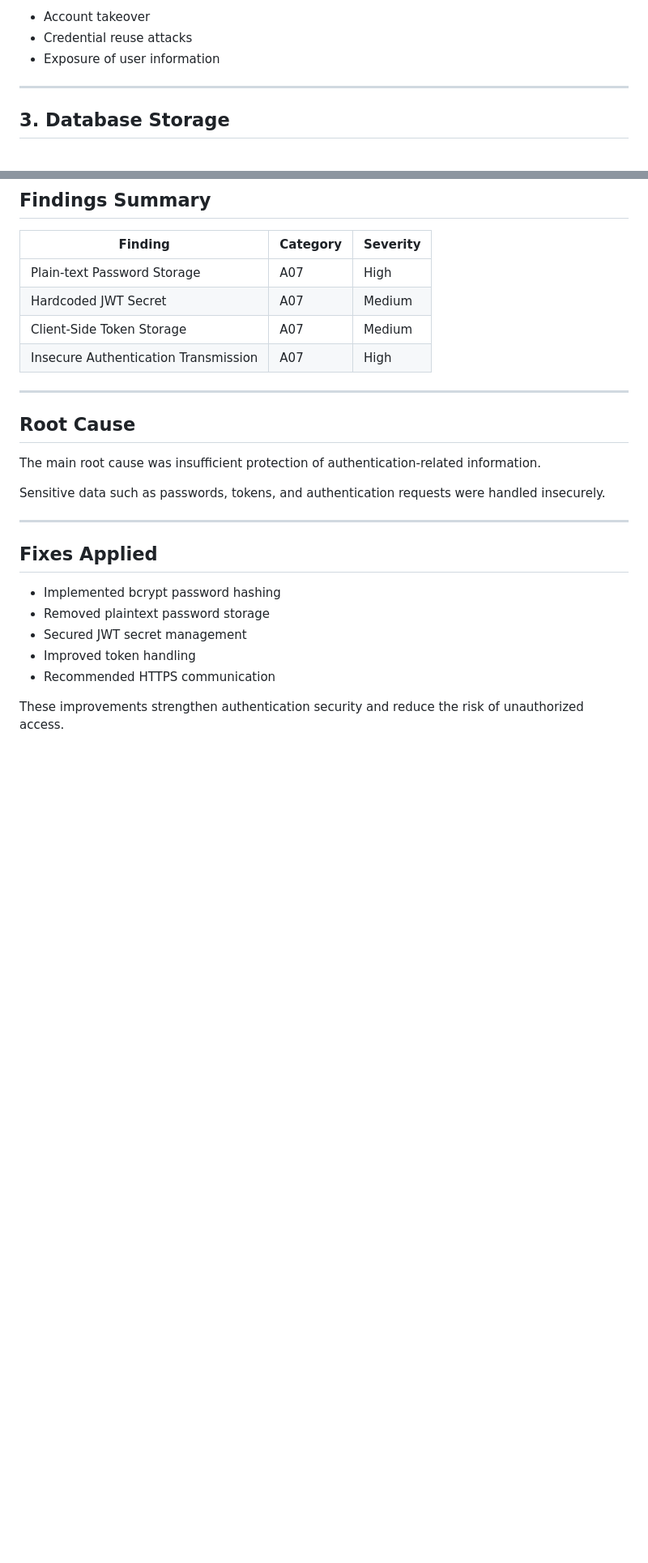
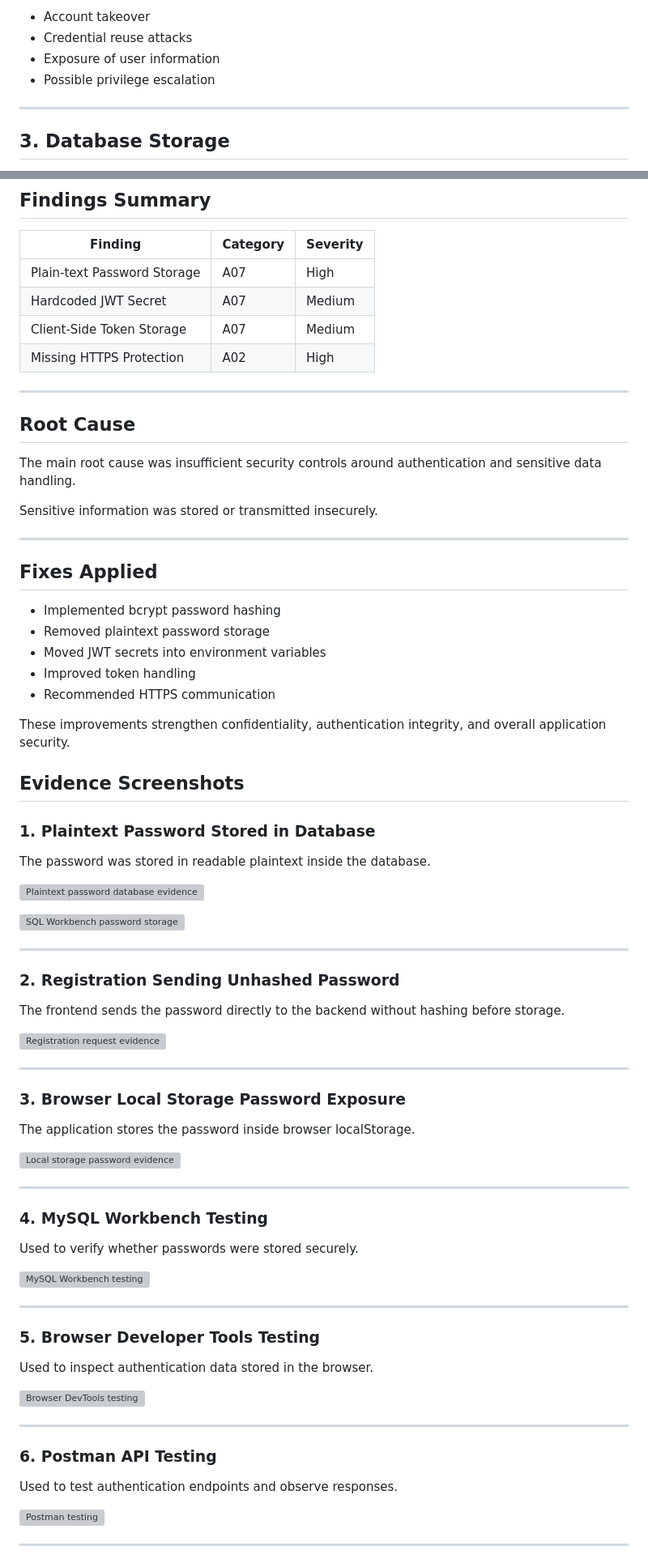
Before and after one commit to NachikethReddyY/turbo-funicular, a Markdown page: Docs/reports/keefe-report.md, 2 parts joined by grey strips. Shown at 81% size. GitHub-like rendering; blank space fills up the shorter version; grey boxes are pictures that could not be loaded.

```diff
--- a/Docs/reports/keefe-report.md
+++ b/Docs/reports/keefe-report.md
@@ -111,6 +69,7 @@ Impact:
 - Account takeover
 - Credential reuse attacks
 - Exposure of user information
+- Possible privilege escalation
 
 ---
 
@@ -521,15 +494,15 @@ Traffic encrypted using TLS.
 | Plain-text Password Storage | A07 | High |
 | Hardcoded JWT Secret | A07 | Medium |
 | Client-Side Token Storage | A07 | Medium |
-| Insecure Authentication Transmission | A07 | High |
+| Missing HTTPS Protection | A02 | High |
 
 ---
 
 ## Root Cause
 
-The main root cause was insufficient protection of authentication-related information.
+The main root cause was insufficient security controls around authentication and sensitive data handling.
 
-Sensitive data such as passwords, tokens, and authentication requests were handled insecurely.
+Sensitive information was stored or transmitted insecurely.
 
 ---
 
@@ -537,8 +510,67 @@ Sensitive data such as passwords, tokens, and authentication requests were handl
 
 - Implemented bcrypt password hashing
 - Removed plaintext password storage
-- Secured JWT secret management
+- Moved JWT secrets into environment variables
 - Improved token handling
 - Recommended HTTPS communication
 
-These improvements strengthen authentication security and reduce the risk of unauthorized access.
+These improvements strengthen confidentiality, authentication integrity, and overall application security.
+
+## Evidence Screenshots
+
+### 1. Plaintext Password Stored in Database
+
+The password was stored in readable plaintext inside the database.
+
+![Plaintext password database evidence](https://github.com/user-attachments/assets/637df0b0-6a13-4145-997b-93c8f948b0f2)
+
+![SQL Workbench password storage](https://github.com/user-attachments/assets/8fee31e8-c8a8-4672-95df-90917641f237)
+
+
+---
+
+### 2. Registration Sending Unhashed Password
+
+The frontend sends the password directly to the backend without hashing before storage.
+
+![Registration request evidence](https://github.com/user-attachments/assets/1a965573-3916-48bc-80db-a430d298f451)
+
+
+---
+
+### 3. Browser Local Storage Password Exposure
+
+The application stores the password inside browser localStorage.
+
+![Local storage password evidence](https://github.com/user-attachments/assets/1c32503e-d787-42c4-ab4d-17f1e1193c35)
+
+
+---
+
+### 4. MySQL Workbench Testing
+
+Used to verify whether passwords were stored securely.
+
+![MySQL Workbench testing](https://github.com/user-attachments/assets/59c0f3cd-9e79-4ad1-a339-38a39dad8a75)
+
+
+---
+
+### 5. Browser Developer Tools Testing
+
+Used to inspect authentication data stored in the browser.
+
+![Browser DevTools testing](https://github.com/user-attachments/assets/60543c09-f509-4fc1-a745-a87bf77ffc0f)
+
+
+---
+
+### 6. Postman API Testing
+
+Used to test authentication endpoints and observe responses.
+
+![Postman testing](https://github.com/user-attachments/assets/3478ab6d-6a8d-41a1-8106-acbc744f35da)
+
+
+---
+
```
Also changed, not shown: other parts of Docs/reports/keefe-report.md (+122 -136 lines).
